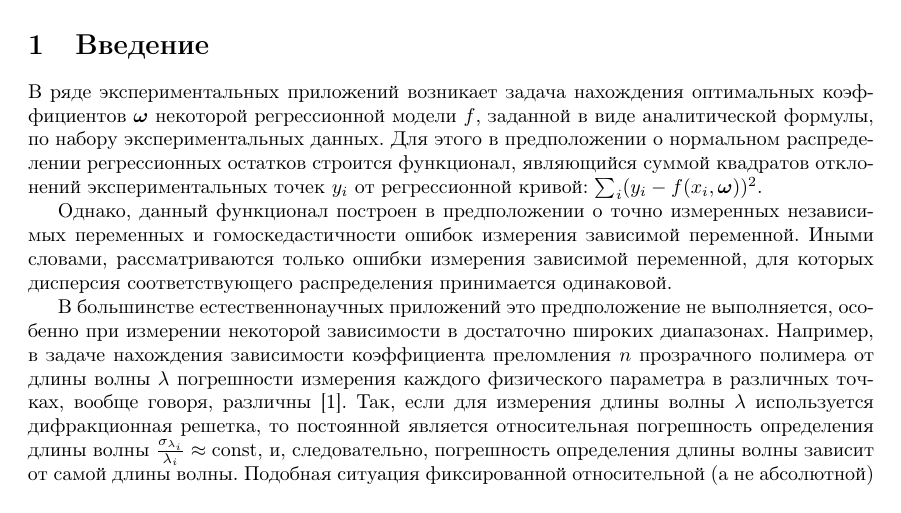
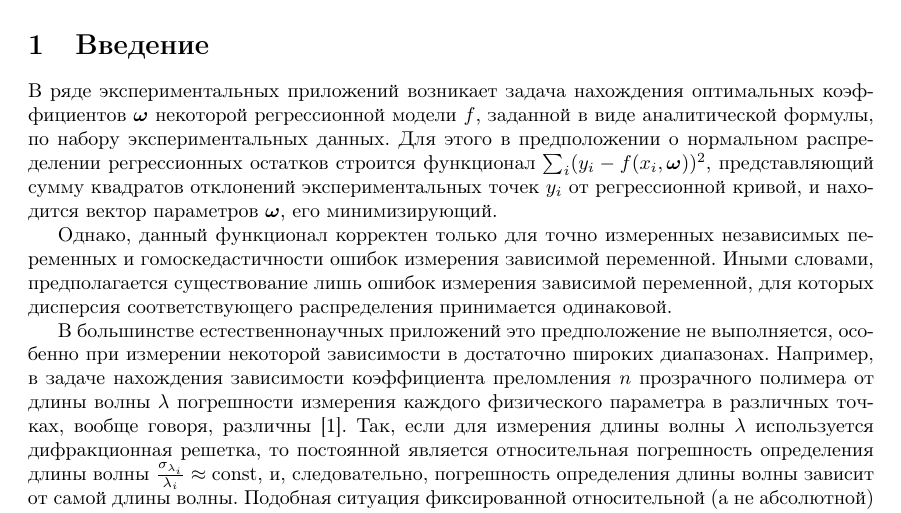
Before and after one commit to 0xd34df00d/RefractOptics, a LaTeX paper (doc/Rudoy2014LevMar.tex): part of page 1 of 11, cut so that both start at the same text. Compiled offline with pdfLaTeX.

Commit message:
[2014LevMar] More intro paragraphs style fixes.

```diff
--- a/doc/Rudoy2014LevMar.tex
+++ b/doc/Rudoy2014LevMar.tex
@@ -72,14 +72,16 @@
 коэффициентов $\boldsymbol{\omega}$ некоторой регрессионной модели $f$, заданной
 в виде аналитической формулы, по набору экспериментальных данных. Для этого
 в предположении о нормальном распределении регрессионных остатков
-строится функционал, являющийся суммой квадратов отклонений экспериментальных
-точек $y_i$ от регрессионной кривой: $\sum_i (y_i - f(x_i, \boldsymbol{\omega}))^2$.
+строится функционал $\sum_i (y_i - f(x_i, \boldsymbol{\omega}))^2$,
+представляющий сумму квадратов отклонений экспериментальных точек $y_i$ от
+регрессионной кривой, и находится вектор параметров $\boldsymbol{\omega}$, его
+минимизирующий.
 
-Однако, данный функционал построен в предположении
-о точно измеренных независимых переменных и гомоскедастичности ошибок измерения
-зависимой переменной. Иными словами, рассматриваются только ошибки измерения
-зависимой переменной, для которых дисперсия соответствующего распределения
-принимается одинаковой.
+Однако, данный функционал корректен только для точно измеренных независимых
+переменных и гомоскедастичности ошибок измерения зависимой переменной. Иными
+словами, предполагается существование лишь ошибок измерения зависимой
+переменной, для которых дисперсия соответствующего распределения принимается
+одинаковой.
 
 В большинстве естественнонаучных приложений это предположение не выполняется,
 особенно при измерении некоторой зависимости в достаточно широких диапазонах.
```
